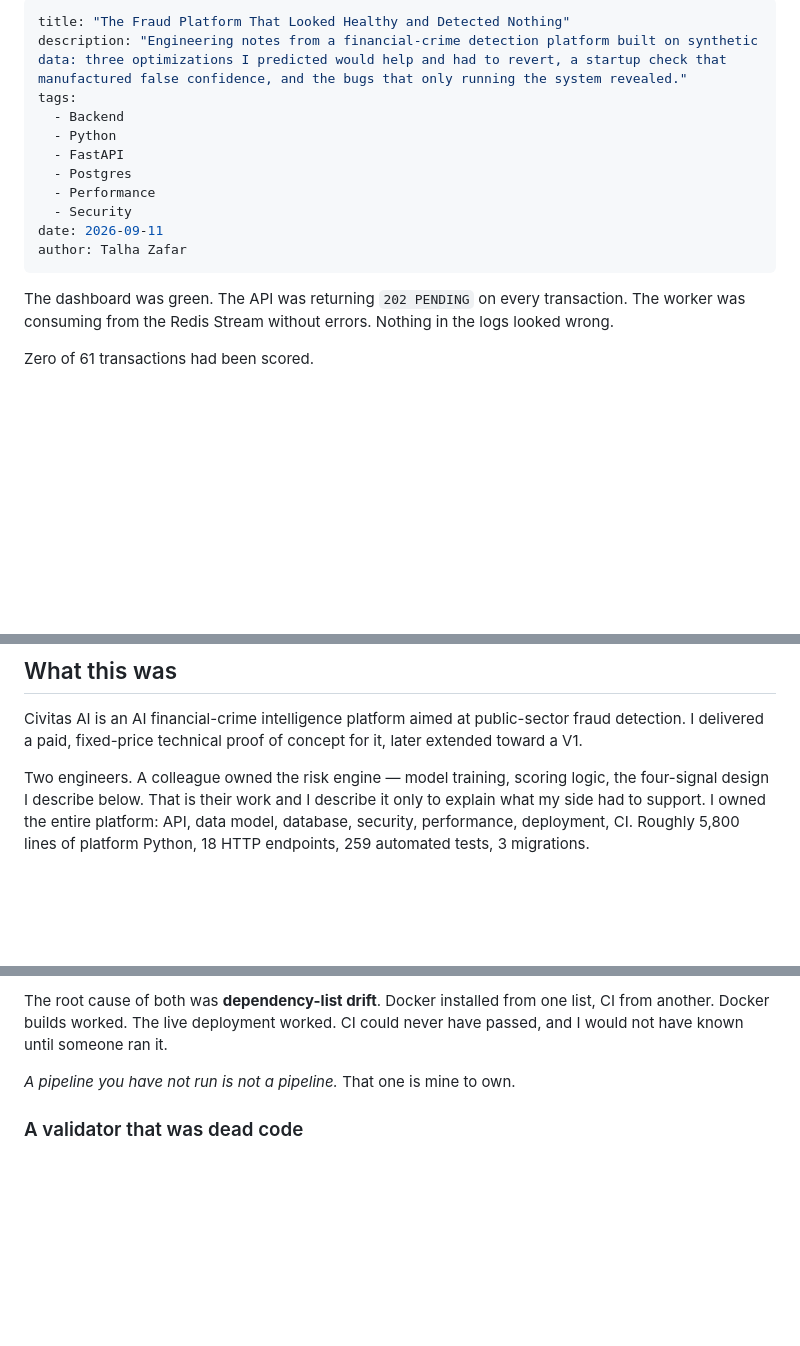
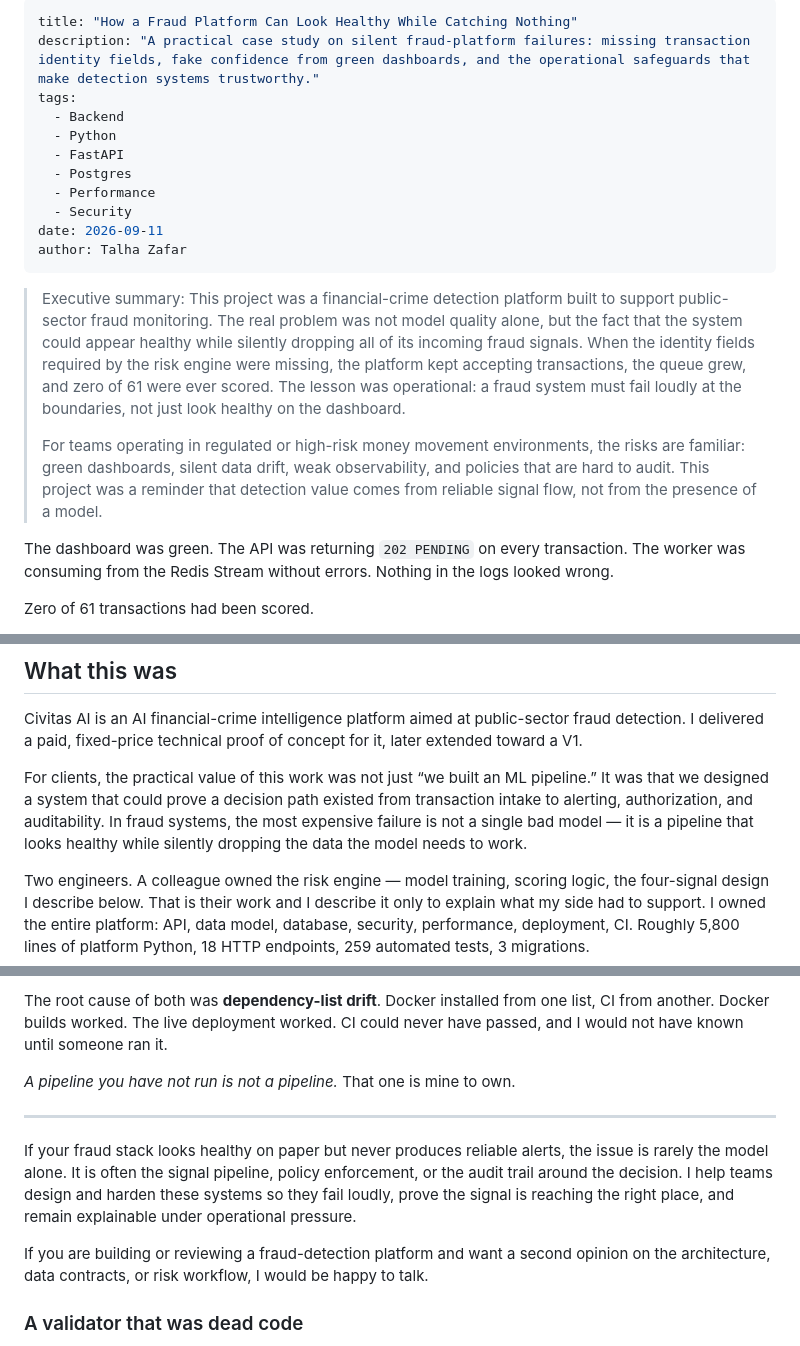
Before and after one commit to talhazafarjutt/talhazafarjutt.github.io, a Markdown page: blog/civitas-fraud-platform.md, 3 parts joined by grey strips. Rendered like a GitHub page; blank space fills up the shorter version.

Commit message:
fix the  article

```diff
--- a/blog/civitas-fraud-platform.md
+++ b/blog/civitas-fraud-platform.md
@@ -1,6 +1,6 @@
 ---
-title: "The Fraud Platform That Looked Healthy and Detected Nothing"
-description: "Engineering notes from a financial-crime detection platform built on synthetic data: three optimizations I predicted would help and had to revert, a startup check that manufactured false confidence, and the bugs that only running the system revealed."
+title: "How a Fraud Platform Can Look Healthy While Catching Nothing"
+description: "A practical case study on silent fraud-platform failures: missing transaction identity fields, fake confidence from green dashboards, and the operational safeguards that make detection systems trustworthy."
 tags:
   - Backend
   - Python
@@ -11,6 +11,10 @@ tags:
 date: 2026-09-11
 author: Talha Zafar
 ---
+
+> Executive summary: This project was a financial-crime detection platform built to support public-sector fraud monitoring. The real problem was not model quality alone, but the fact that the system could appear healthy while silently dropping all of its incoming fraud signals. When the identity fields required by the risk engine were missing, the platform kept accepting transactions, the queue grew, and zero of 61 were ever scored. The lesson was operational: a fraud system must fail loudly at the boundaries, not just look healthy on the dashboard.
+>
+> For teams operating in regulated or high-risk money movement environments, the risks are familiar: green dashboards, silent data drift, weak observability, and policies that are hard to audit. This project was a reminder that detection value comes from reliable signal flow, not from the presence of a model.
 
 The dashboard was green. The API was returning `202 PENDING` on every transaction. The worker was consuming from the Redis Stream without errors. Nothing in the logs looked wrong.
 
@@ -25,6 +29,8 @@ That bug is the reason I write these notes the way I do. It was not found by rea
 ## What this was
 
 Civitas AI is an AI financial-crime intelligence platform aimed at public-sector fraud detection. I delivered a paid, fixed-price technical proof of concept for it, later extended toward a V1.
+
+For clients, the practical value of this work was not just “we built an ML pipeline.” It was that we designed a system that could prove a decision path existed from transaction intake to alerting, authorization, and auditability. In fraud systems, the most expensive failure is not a single bad model — it is a pipeline that looks healthy while silently dropping the data the model needs to work.
 
 Two engineers. A colleague owned the risk engine — model training, scoring logic, the four-signal design I describe below. That is their work and I describe it only to explain what my side had to support. I owned the entire platform: API, data model, database, security, performance, deployment, CI. Roughly 5,800 lines of platform Python, 18 HTTP endpoints, 259 automated tests, 3 migrations.
 
@@ -218,6 +224,12 @@ The root cause of both was **dependency-list drift**. Docker installed from one
 
 *A pipeline you have not run is not a pipeline.* That one is mine to own.
 
+---
+
+If your fraud stack looks healthy on paper but never produces reliable alerts, the issue is rarely the model alone. It is often the signal pipeline, policy enforcement, or the audit trail around the decision. I help teams design and harden these systems so they fail loudly, prove the signal is reaching the right place, and remain explainable under operational pressure.
+
+If you are building or reviewing a fraud-detection platform and want a second opinion on the architecture, data contracts, or risk workflow, I would be happy to talk.
+
 ### A validator that was dead code
 
 A custom Pydantic validator existed to accept comma-separated CORS origins. It never ran. `pydantic-settings` JSON-decodes list-typed environment variables *before* any custom validator is reached, so a plain comma-separated value hard-crashed with a `JSONDecodeError` — from code written specifically to prevent that.
```
